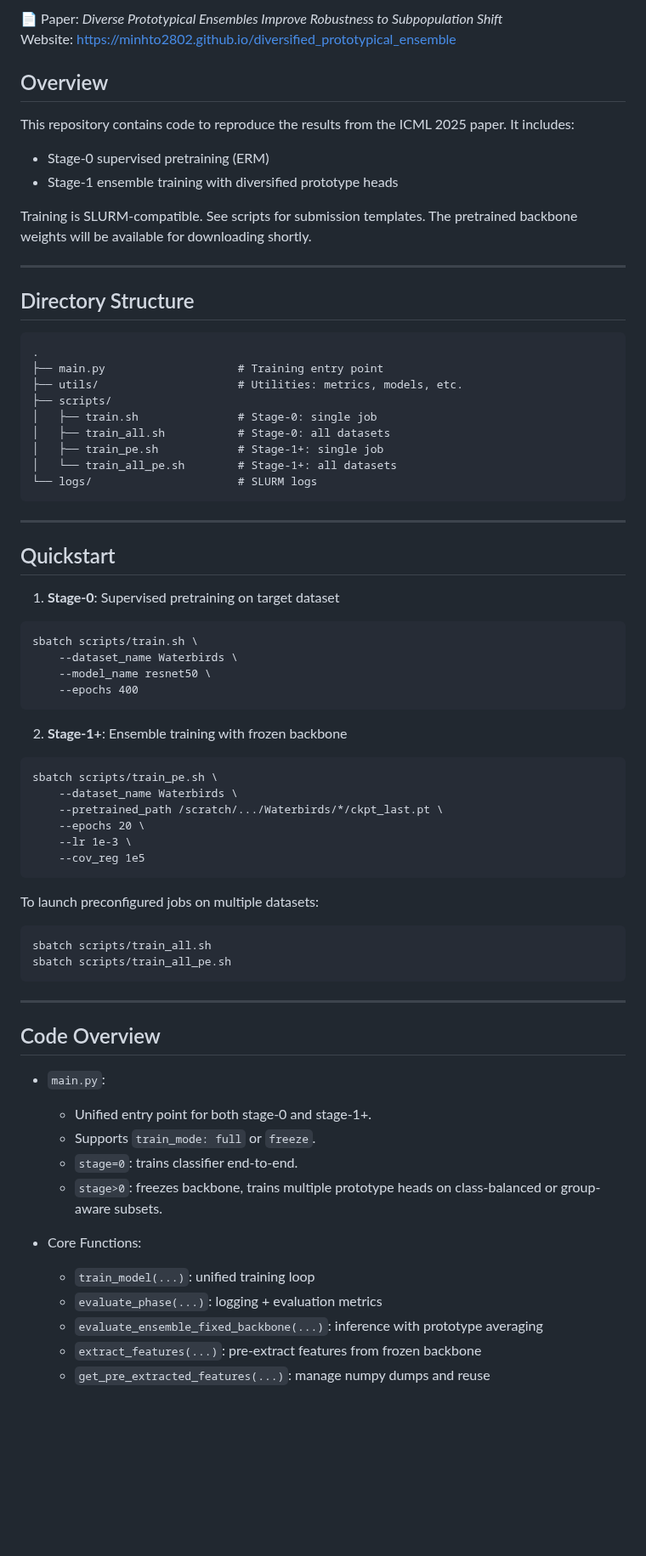
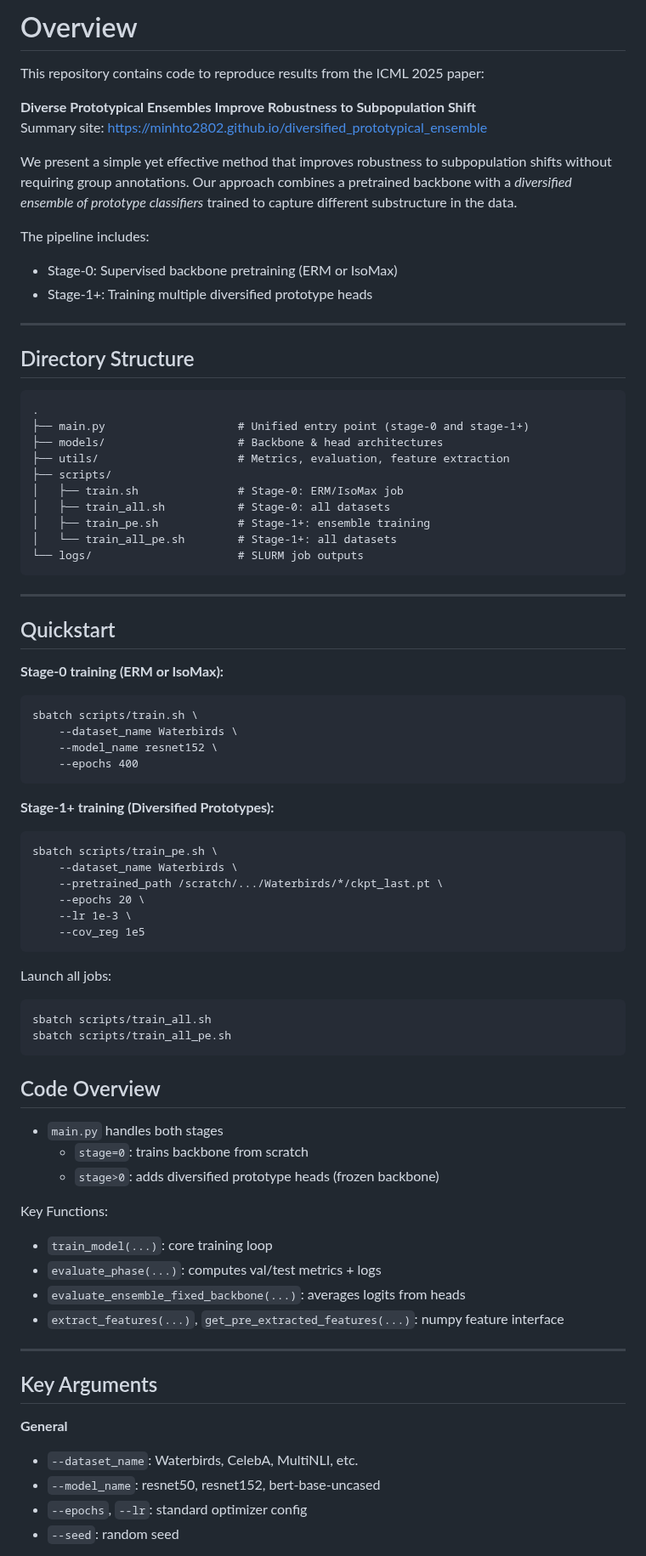
Before and after one commit to minhto2802/DPE, a Markdown page: README.md, the part around one of its changes. Shown at 85% size. Rendered like a GitHub page; blank space fills up the shorter version.

````diff
--- a/README.md
+++ b/README.md
@@ -1,47 +1,51 @@
-📄 Paper: *Diverse Prototypical Ensembles Improve Robustness to Subpopulation Shift*
-Website: [https://minhto2802.github.io/diversified_prototypical_ensemble](https://minhto2802.github.io/diversified_prototypical_ensemble)
+Overview
+========
 
-Overview
----------------------
-This repository contains code to reproduce the results from the ICML 2025 paper. It includes:
+This repository contains code to reproduce results from the ICML 2025 paper:
 
-- Stage-0 supervised pretraining (ERM)
-- Stage-1 ensemble training with diversified prototype heads
+**Diverse Prototypical Ensembles Improve Robustness to Subpopulation Shift**
+Summary site: https://minhto2802.github.io/diversified_prototypical_ensemble
 
-Training is SLURM-compatible. See scripts for submission templates. The pretrained backbone weights will be available for downloading shortly.
+We present a simple yet effective method that improves robustness to subpopulation shifts without requiring group annotations. Our approach combines a pretrained backbone with a *diversified ensemble of prototype classifiers* trained to capture different substructure in the data.
+
+The pipeline includes:
+
+- Stage-0: Supervised backbone pretraining (ERM or IsoMax)
+- Stage-1+: Training multiple diversified prototype heads
 
 ---
 
 Directory Structure
----------------------
+-------------------
 
 ```
 .
-├── main.py                    # Training entry point
-├── utils/                     # Utilities: metrics, models, etc.
+├── main.py                    # Unified entry point (stage-0 and stage-1+)
+├── models/                    # Backbone & head architectures
+├── utils/                     # Metrics, evaluation, feature extraction
 ├── scripts/
-│   ├── train.sh               # Stage-0: single job
+│   ├── train.sh               # Stage-0: ERM/IsoMax job
 │   ├── train_all.sh           # Stage-0: all datasets
-│   ├── train_pe.sh            # Stage-1+: single job
+│   ├── train_pe.sh            # Stage-1+: ensemble training
 │   └── train_all_pe.sh        # Stage-1+: all datasets
-└── logs/                      # SLURM logs
+└── logs/                      # SLURM job outputs
 ```
 
 ---
 
 Quickstart
--------------
+----------
 
-1. **Stage-0**: Supervised pretraining on target dataset
+**Stage-0 training (ERM or IsoMax):**
 
 ```
 sbatch scripts/train.sh \
     --dataset_name Waterbirds \
-    --model_name resnet50 \
+    --model_name resnet152 \
     --epochs 400
 ```
 
-2. **Stage-1+**: Ensemble training with frozen backbone
+**Stage-1+ training (Diversified Prototypes):**
 
 ```
 sbatch scripts/train_pe.sh \
@@ -52,27 +56,33 @@ sbatch scripts/train_pe.sh \
     --cov_reg 1e5
 ```
 
-To launch preconfigured jobs on multiple datasets:
+Launch all jobs:
 
 ```
 sbatch scripts/train_all.sh
 sbatch scripts/train_all_pe.sh
 ```
 
----
-
 Code Overview
 ----------------
 
-- `main.py`:
-  - Unified entry point for both stage-0 and stage-1+.
-  - Supports `train_mode: full` or `freeze`.
-  - `stage=0`: trains classifier end-to-end.
-  - `stage>0`: freezes backbone, trains multiple prototype heads on class-balanced or group-aware subsets.
+- `main.py` handles both stages
+  - `stage=0`: trains backbone from scratch
+  - `stage>0`: adds diversified prototype heads (frozen backbone)
 
-- Core Functions:
-  - `train_model(...)`: unified training loop
-  - `evaluate_phase(...)`: logging + evaluation metrics
-  - `evaluate_ensemble_fixed_backbone(...)`: inference with prototype averaging
-  - `extract_features(...)`: pre-extract features from frozen backbone
-  - `get_pre_extracted_features(...)`: manage numpy dumps and reuse
+Key Functions:
+- `train_model(...)`: core training loop
+- `evaluate_phase(...)`: computes val/test metrics + logs
+- `evaluate_ensemble_fixed_backbone(...)`: averages logits from heads
+- `extract_features(...)`, `get_pre_extracted_features(...)`: numpy feature interface
+---
+
+Key Arguments
+----------------
+
+**General**
+- `--dataset_name`: Waterbirds, CelebA, MultiNLI, etc.
+- `--model_name`: resnet50, resnet152, bert-base-uncased
+- `--epochs`, `--lr`: standard optimizer config
+- `--seed`: random seed
+
````
Also changed, not shown: other parts of README.md (+68 -54 lines).
